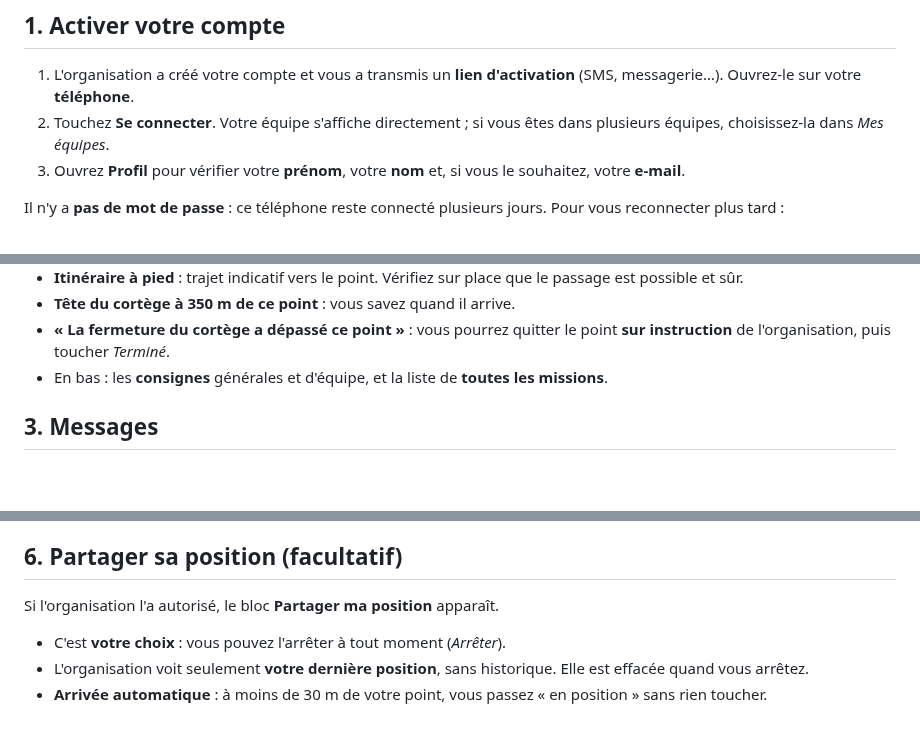
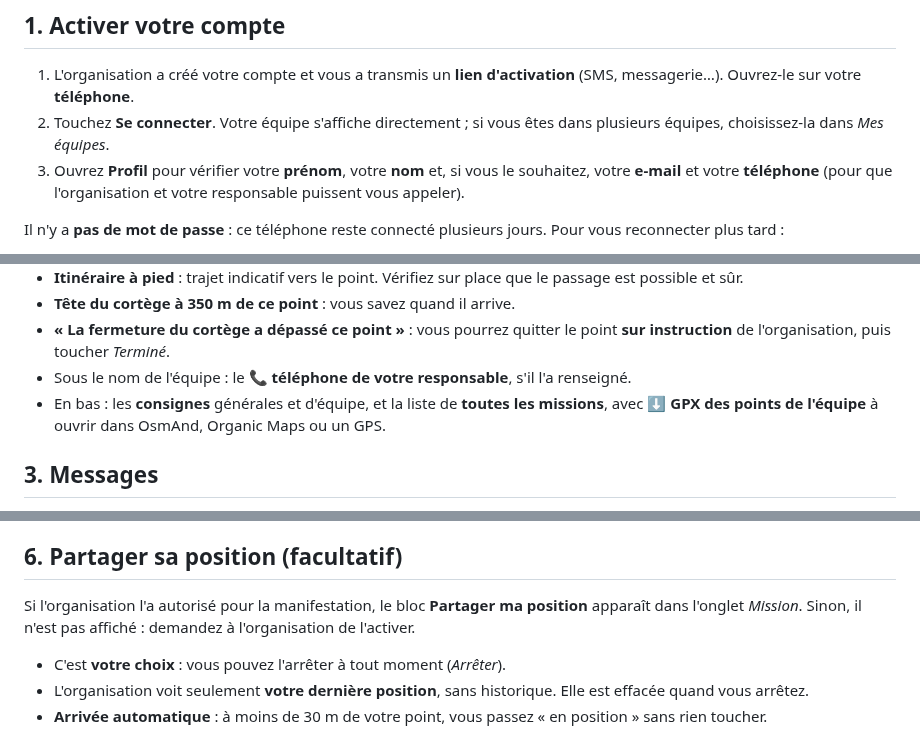
Before and after one commit to qhess34/cortege-coordination, a Markdown page: docs/guide-membre.md, 3 parts joined by grey strips. GitHub-like rendering; blank space fills up the shorter version.

```diff
--- a/docs/guide-membre.md
+++ b/docs/guide-membre.md
@@ -12,7 +12,8 @@ permet de **prévenir l'organisation** en un geste.
    votre **téléphone**.
 2. Touchez **Se connecter**. Votre équipe s'affiche directement ; si vous êtes dans plusieurs équipes, choisissez-la
    dans *Mes équipes*.
-3. Ouvrez **Profil** pour vérifier votre **prénom**, votre **nom** et, si vous le souhaitez, votre **e-mail**.
+3. Ouvrez **Profil** pour vérifier votre **prénom**, votre **nom** et, si vous le souhaitez, votre **e-mail** et votre
+   **téléphone** (pour que l'organisation et votre responsable puissent vous appeler).
 
 Il n'y a **pas de mot de passe** : ce téléphone reste connecté plusieurs jours. Pour vous reconnecter plus tard :
 
@@ -47,7 +48,9 @@ coupée et les informations datent de ce moment-là.
 - **Tête du cortège à 350 m de ce point** : vous savez quand il arrive.
 - **« La fermeture du cortège a dépassé ce point »** : vous pourrez quitter le point **sur instruction** de
   l'organisation, puis toucher *Terminé*.
-- En bas : les **consignes** générales et d'équipe, et la liste de **toutes les missions**.
+- Sous le nom de l'équipe : le **📞 téléphone de votre responsable**, s'il l'a renseigné.
+- En bas : les **consignes** générales et d'équipe, et la liste de **toutes les missions**, avec **⬇ GPX des points
+  de l'équipe** à ouvrir dans OsmAnd, Organic Maps ou un GPS.
 
 ## 3. Messages
 
@@ -76,7 +79,8 @@ coupée et les informations datent de ce moment-là.
 
 ## 6. Partager sa position (facultatif)
 
-Si l'organisation l'a autorisé, le bloc **Partager ma position** apparaît.
+Si l'organisation l'a autorisé pour la manifestation, le bloc **Partager ma position** apparaît dans l'onglet
+*Mission*. Sinon, il n'est pas affiché : demandez à l'organisation de l'activer.
 
 - C'est **votre choix** : vous pouvez l'arrêter à tout moment (*Arrêter*).
 - L'organisation voit seulement **votre dernière position**, sans historique. Elle est effacée quand vous arrêtez.
```
Also changed, not shown: other parts of docs/guide-membre.md (+1 -1 lines), README.md (+6 -3 lines), docs/guide-organisateur.md (+14 -5 lines), docs/apercu-organisateur.png, 16 other files.
